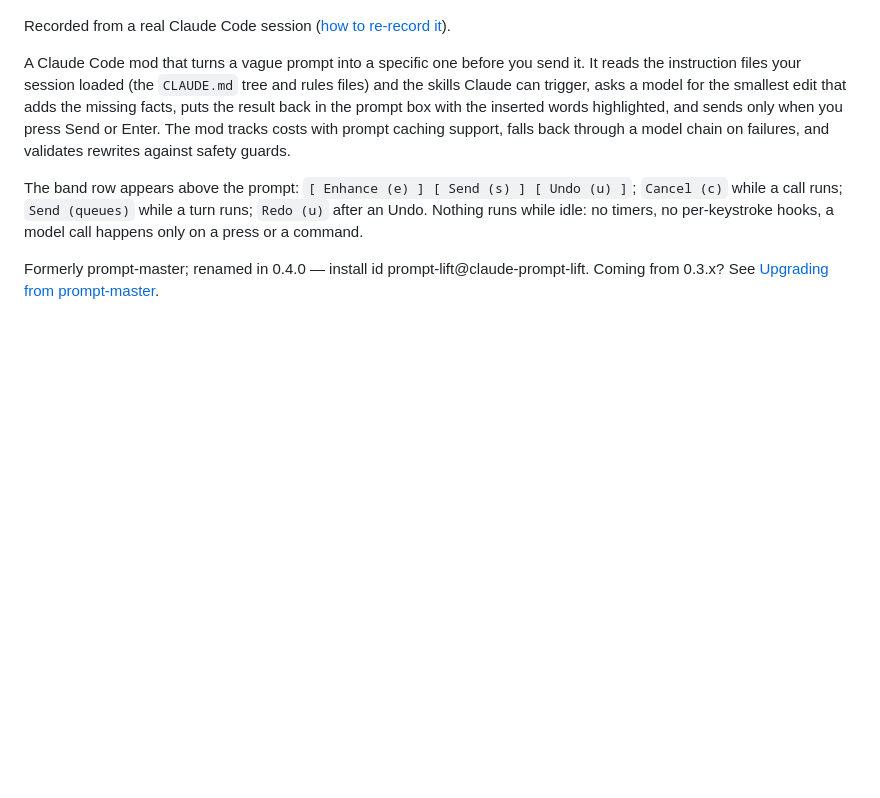
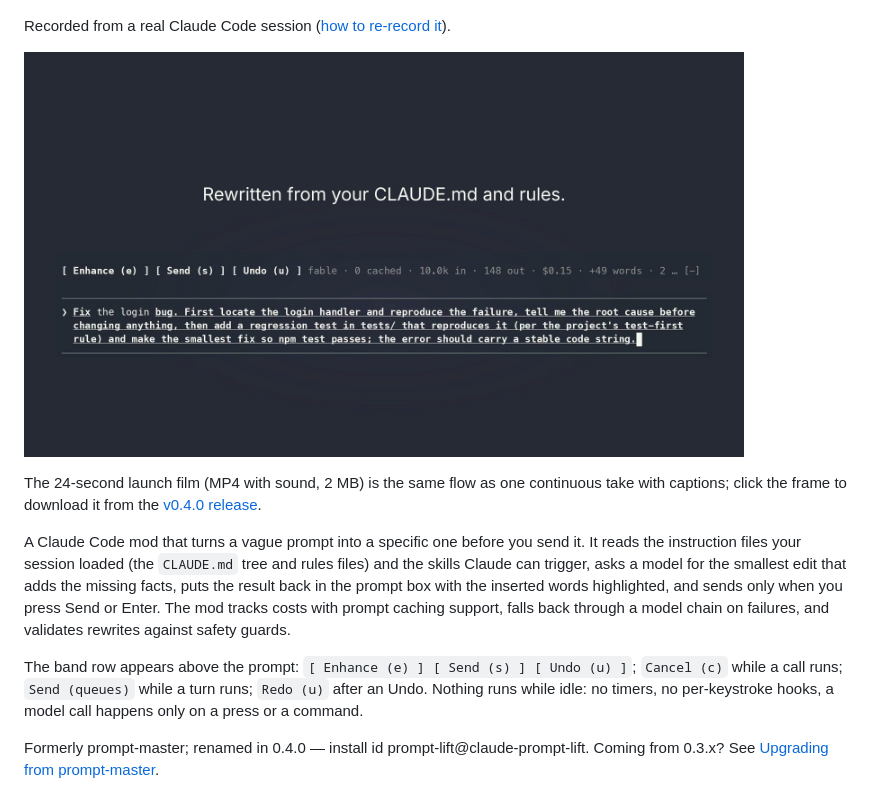
Before and after one commit to sairam0424/claude-prompt-lift, a Markdown page: README.md, the part around the change. GitHub-like rendering; pictures changed too: docs/launch-poster.jpg (added); blank space fills up the shorter version.

```diff
--- a/README.md
+++ b/README.md
@@ -3,6 +3,10 @@
 ![prompt-lift demo: Enhance rewrites the draft, Undo and Redo swap it back, /prompt-lift status shows the chain](docs/demo.gif)
 
 Recorded from a real Claude Code session ([how to re-record it](#demo)).
+
+<a href="https://github.com/sairam0424/claude-prompt-lift/releases/download/v0.4.0/prompt-lift-0.4.0-launch.mp4"><img src="docs/launch-poster.jpg" width="720" alt="prompt-lift launch film, 24 seconds: the band above the prompt, one press, the rewrite with its cost, Undo, Redo, status"></a>
+
+The 24-second launch film (MP4 with sound, 2 MB) is the same flow as one continuous take with captions; click the frame to download it from the [v0.4.0 release](https://github.com/sairam0424/claude-prompt-lift/releases/tag/v0.4.0).
 
 A Claude Code mod that turns a vague prompt into a specific one before you send it. It reads the instruction files your session loaded (the `CLAUDE.md` tree and rules files) and the skills Claude can trigger, asks a model for the smallest edit that adds the missing facts, puts the result back in the prompt box with the inserted words highlighted, and sends only when you press Send or Enter. The mod tracks costs with prompt caching support, falls back through a model chain on failures, and validates rewrites against safety guards.
 
```
Also changed, not shown: CHANGELOG.md (+5 -0 lines).
